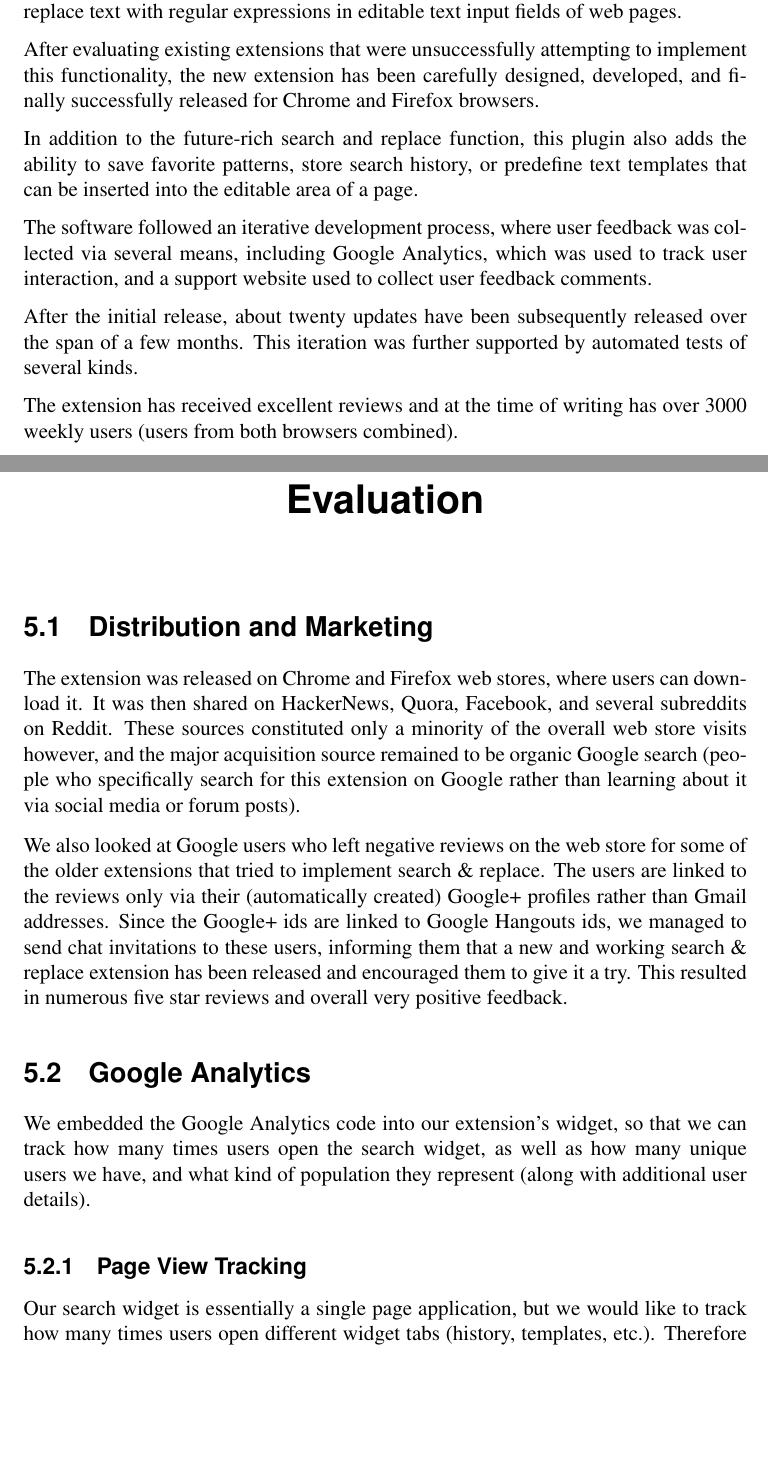
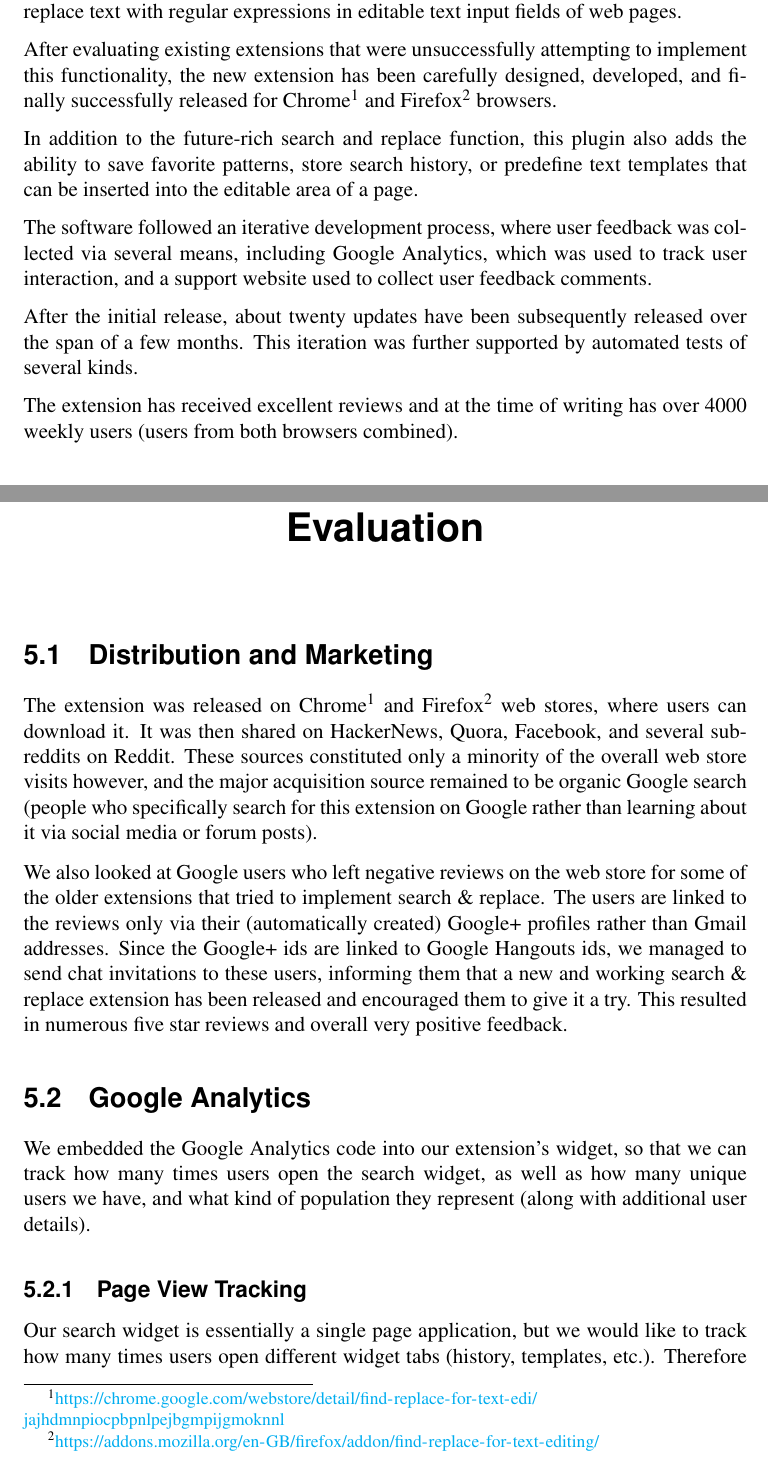
Before and after one commit to Dalimil/Find-and-Replace-Browser-Extension, a LaTeX thesis (dissertation/dissertation.tex): two parts of pages 3 and 37 of 50, joined at a grey line, cut so that both start at the same text, the shorter picture padded with empty space. Compiled offline with pdfLaTeX.

Commit message:
Add web store links to dissertation

```diff
--- a/dissertation/dissertation.tex
+++ b/dissertation/dissertation.tex
@@ -26,7 +26,7 @@
 \abstract{
 The aim of this project was to build a browser extension to allow users to search and replace text with regular expressions in editable text input fields of web pages.
 
-After evaluating existing extensions that were unsuccessfully attempting to implement this functionality, the new extension has been carefully designed, developed, and finally successfully released for Chrome and Firefox browsers.
+After evaluating existing extensions that were unsuccessfully attempting to implement this functionality, the new extension has been carefully designed, developed, and finally successfully released for Chrome\footnote{\url{https://chrome.google.com/webstore/detail/find-replace-for-text-edi/jajhdmnpiocpbpnlpejbgmpijgmoknnl}} and Firefox\footnote{\url{https://addons.mozilla.org/en-GB/firefox/addon/find-replace-for-text-editing/}} browsers.
 
 In addition to the future-rich search and replace function, this plugin also adds the ability to save favorite patterns, store search history, or predefine text templates that can be inserted into the editable area of a page.
 
@@ -34,7 +34,7 @@ The software followed an iterative development process, where user feedback was
 
 After the initial release, about twenty updates have been subsequently released over the span of a few months. This iteration was further supported by automated tests of several kinds.
 
-The extension has received excellent reviews and at the time of writing has over 3000 weekly users (users from both browsers combined).
+The extension has received excellent reviews and at the time of writing has over 4000 weekly users (users from both browsers combined).
 }
 
 \maketitle
@@ -754,7 +754,7 @@ As a workaround, we need to use Google Analytics' Measurement Protocol \cite{A21
 
 \chapter{Evaluation}
 \section{Distribution and Marketing}
-The extension was released on Chrome and Firefox web stores, where users can download it. It was then shared on HackerNews, Quora, Facebook, and several subreddits on Reddit. These sources constituted only a minority of the overall web store visits however, and the major acquisition source remained to be organic Google search (people who specifically search for this extension on Google rather than learning about it via social media or forum posts).
+The extension was released on Chrome\footnote{\url{https://chrome.google.com/webstore/detail/find-replace-for-text-edi/jajhdmnpiocpbpnlpejbgmpijgmoknnl}} and Firefox\footnote{\url{https://addons.mozilla.org/en-GB/firefox/addon/find-replace-for-text-editing/}} web stores, where users can download it. It was then shared on HackerNews, Quora, Facebook, and several subreddits on Reddit. These sources constituted only a minority of the overall web store visits however, and the major acquisition source remained to be organic Google search (people who specifically search for this extension on Google rather than learning about it via social media or forum posts).
 
 We also looked at Google users who left negative reviews on the web store for some of the older extensions that tried to implement search \& replace. The users are linked to the reviews only via their (automatically created) Google+ profiles rather than Gmail addresses. Since the Google+ ids are linked to Google Hangouts ids, we managed to send chat invitations to these users, informing them that a new and working search \& replace extension has been released and encouraged them to give it a try. This resulted in numerous five star reviews and overall very positive feedback.
 
```
Also changed, not shown: dissertation/dissertation.pdf.
